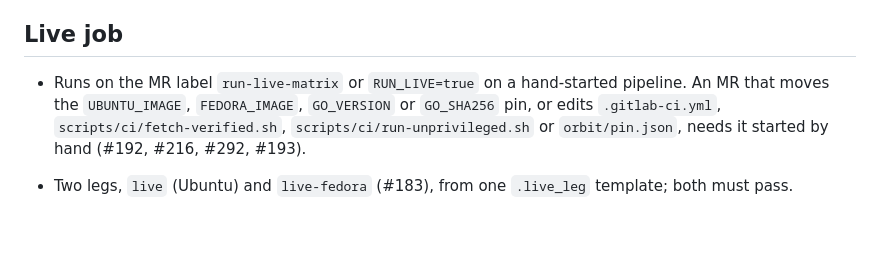
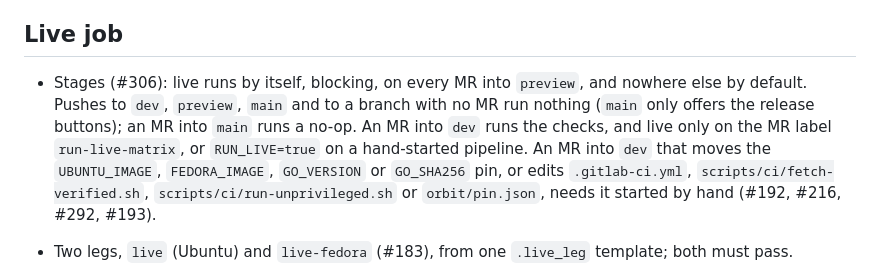
Before and after one commit to tomlawesome/orbit-launcher, a Markdown page: AGENTS.md, the part around the change. GitHub-like rendering; blank space fills up the shorter version.

```diff
--- a/AGENTS.md
+++ b/AGENTS.md
@@ -42,11 +42,15 @@ and `docs/releasing.md`. Commit style: `CONTRIBUTING.md`.
 
 ## Live job
 
-- Runs on the MR label `run-live-matrix` or `RUN_LIVE=true` on a hand-started
-  pipeline. An MR that moves the `UBUNTU_IMAGE`, `FEDORA_IMAGE`, `GO_VERSION`
-  or `GO_SHA256` pin, or edits `.gitlab-ci.yml`, `scripts/ci/fetch-verified.sh`,
-  `scripts/ci/run-unprivileged.sh` or `orbit/pin.json`, needs it started by
-  hand (#192, #216, #292, #193).
+- Stages (#306): live runs by itself, blocking, on every MR into `preview`,
+  and nowhere else by default. Pushes to `dev`, `preview`, `main` and to a
+  branch with no MR run nothing (`main` only offers the release buttons); an
+  MR into `main` runs a no-op. An MR into `dev` runs the checks, and live
+  only on the MR label `run-live-matrix`, or `RUN_LIVE=true` on a
+  hand-started pipeline. An MR into `dev` that moves the `UBUNTU_IMAGE`,
+  `FEDORA_IMAGE`, `GO_VERSION` or `GO_SHA256` pin, or edits `.gitlab-ci.yml`,
+  `scripts/ci/fetch-verified.sh`, `scripts/ci/run-unprivileged.sh` or
+  `orbit/pin.json`, needs it started by hand (#192, #216, #292, #193).
 
 - Two legs, `live` (Ubuntu) and `live-fedora` (#183), from one `.live_leg`
   template; both must pass.
```
Also changed, not shown: docs/releasing.md (+22 -6 lines).
